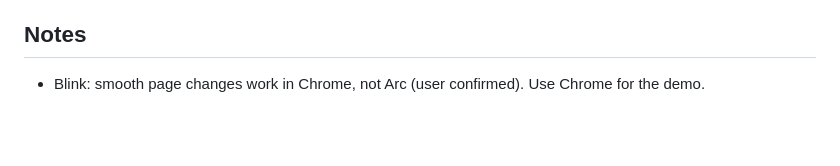
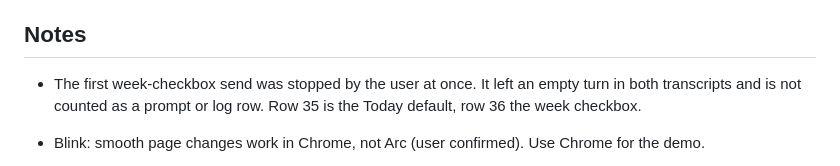
Before and after one commit to HaoSophareth/cs162-ai-app, a Markdown page: PLAN.md, the part around the change. Rendered like a GitHub page; blank space fills up the shorter version.

Commit message:
Note stopped week checkbox send

```diff
--- a/PLAN.md
+++ b/PLAN.md
@@ -289,6 +289,8 @@ One row per prompt, filled in during each build.
 
 ## Notes
 
+- The first week-checkbox send was stopped by the user at once. It left an empty turn in both transcripts and is not counted as a prompt or log row. Row 35 is the Today default, row 36 the week checkbox.
+
 - Blink: smooth page changes work in Chrome, not Arc (user confirmed). Use Chrome for the demo.
 - Ticking done (prompt 32): Build 1 used background JavaScript; Build 2's no-JS rule forced one iframe per week, which adds Back-button history steps and fixed week heights. Build 1 JavaScript is now in at least 3 places: check against the class-covered rule.
 
```
